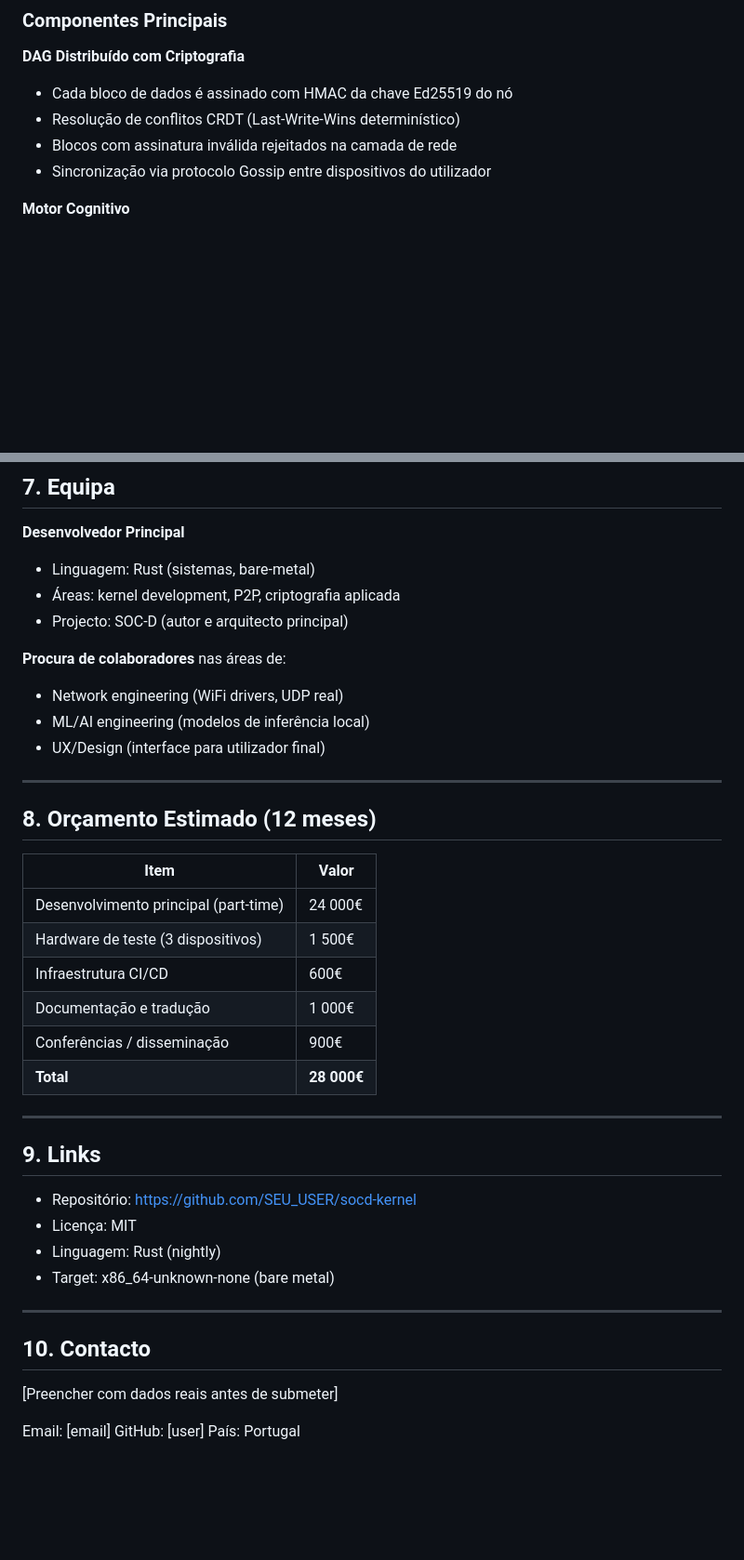
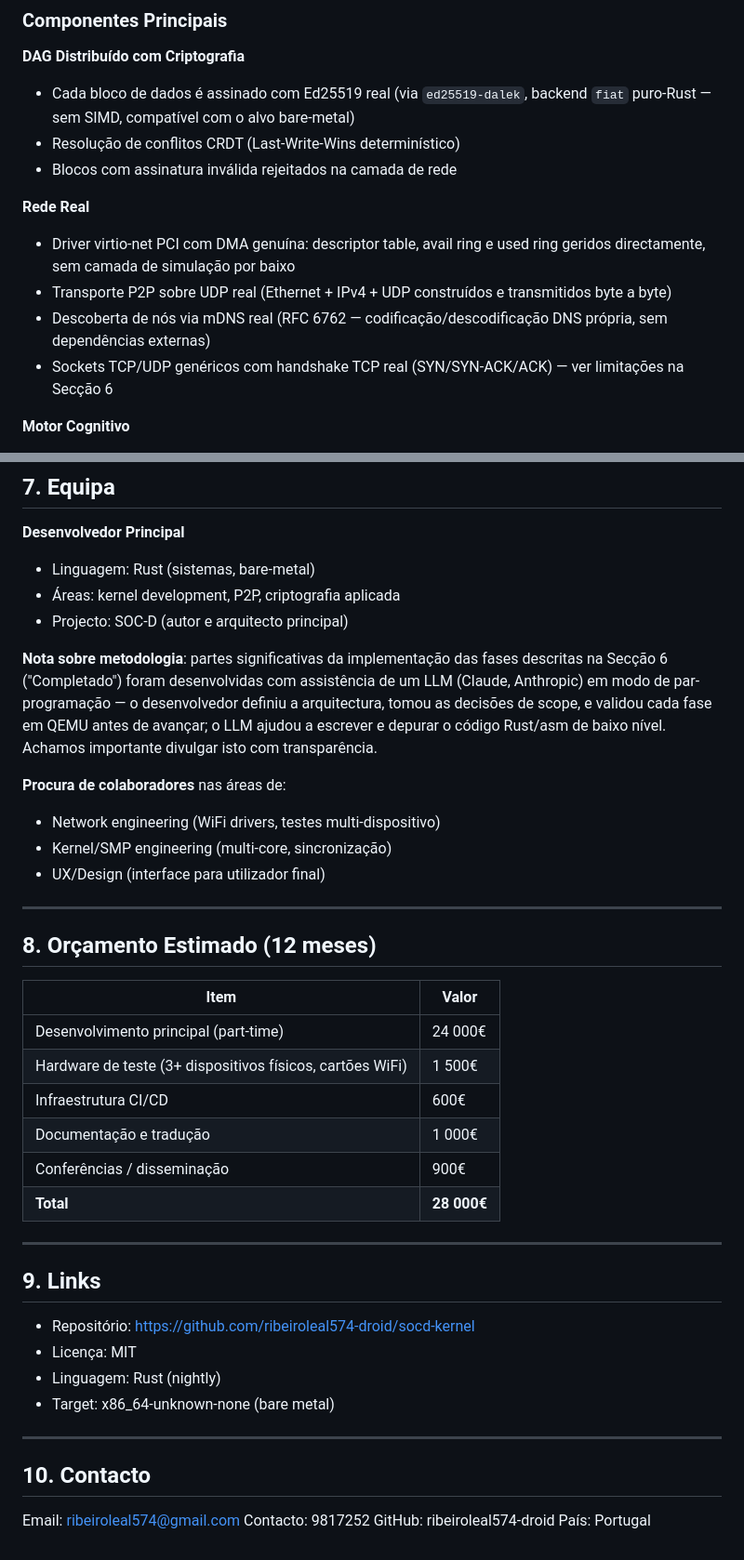
Before and after one commit to ribeiroleal574-droid/socd-kernel, a Markdown page: docs/NLNET_APPLICATION.md, 2 parts joined by grey strips. Shown at 93% size. GitHub-like rendering; blank space fills up the shorter version.

```diff
--- a/docs/NLNET_APPLICATION.md
+++ b/docs/NLNET_APPLICATION.md
@@ -86,10 +88,20 @@ Kernel Core            → Scheduler, memoria, syscall, drivers
 ### Componentes Principais
 
 **DAG Distribuído com Criptografia**
-- Cada bloco de dados é assinado com HMAC da chave Ed25519 do nó
+- Cada bloco de dados é assinado com Ed25519 real (via `ed25519-dalek`,
+  backend `fiat` puro-Rust — sem SIMD, compatível com o alvo bare-metal)
 - Resolução de conflitos CRDT (Last-Write-Wins determinístico)
 - Blocos com assinatura inválida rejeitados na camada de rede
-- Sincronização via protocolo Gossip entre dispositivos do utilizador
+
+**Rede Real**
+- Driver virtio-net PCI com DMA genuína: descriptor table, avail ring e
+  used ring geridos directamente, sem camada de simulação por baixo
+- Transporte P2P sobre UDP real (Ethernet + IPv4 + UDP construídos e
+  transmitidos byte a byte)
+- Descoberta de nós via mDNS real (RFC 6762 — codificação/descodificação
+  DNS própria, sem dependências externas)
+- Sockets TCP/UDP genéricos com handshake TCP real (SYN/SYN-ACK/ACK) —
+  ver limitações na Secção 6
 
 **Motor Cognitivo**
 - Detecção de padrões comportamentais do utilizador
@@ -164,9 +208,17 @@ O SOC-D alinha-se directamente com os objectivos NGI:
 - Áreas: kernel development, P2P, criptografia aplicada
 - Projecto: SOC-D (autor e arquitecto principal)
 
+**Nota sobre metodologia**: partes significativas da implementação das
+fases descritas na Secção 6 ("Completado") foram desenvolvidas com
+assistência de um LLM (Claude, Anthropic) em modo de par-programação —
+o desenvolvedor definiu a arquitectura, tomou as decisões de scope, e
+validou cada fase em QEMU antes de avançar; o LLM ajudou a escrever e
+depurar o código Rust/asm de baixo nível. Achamos importante divulgar
+isto com transparência.
+
 **Procura de colaboradores** nas áreas de:
-- Network engineering (WiFi drivers, UDP real)
-- ML/AI engineering (modelos de inferência local)
+- Network engineering (WiFi drivers, testes multi-dispositivo)
+- Kernel/SMP engineering (multi-core, sincronização)
 - UX/Design (interface para utilizador final)
 
 ---
@@ -176,7 +228,7 @@ O SOC-D alinha-se directamente com os objectivos NGI:
 | Item | Valor |
 |------|-------|
 | Desenvolvimento principal (part-time) | 24 000€ |
-| Hardware de teste (3 dispositivos) | 1 500€ |
+| Hardware de teste (3+ dispositivos físicos, cartões WiFi) | 1 500€ |
 | Infraestrutura CI/CD | 600€ |
 | Documentação e tradução | 1 000€ |
 | Conferências / disseminação | 900€ |
@@ -186,7 +238,7 @@ O SOC-D alinha-se directamente com os objectivos NGI:
 
 ## 9. Links
 
-- Repositório: https://github.com/SEU_USER/socd-kernel
+- Repositório: https://github.com/ribeiroleal574-droid/socd-kernel
 - Licença: MIT
 - Linguagem: Rust (nightly)
 - Target: x86_64-unknown-none (bare metal)
@@ -195,8 +247,7 @@ O SOC-D alinha-se directamente com os objectivos NGI:
 
 ## 10. Contacto
 
-[Preencher com dados reais antes de submeter]
-
-Email: [email]
-GitHub: [user]
+Email: ribeiroleal574@gmail.com
+Contacto: 9817252
+GitHub: ribeiroleal574-droid
 País: Portugal
```
Also changed, not shown: other parts of docs/NLNET_APPLICATION.md (+60 -26 lines).
